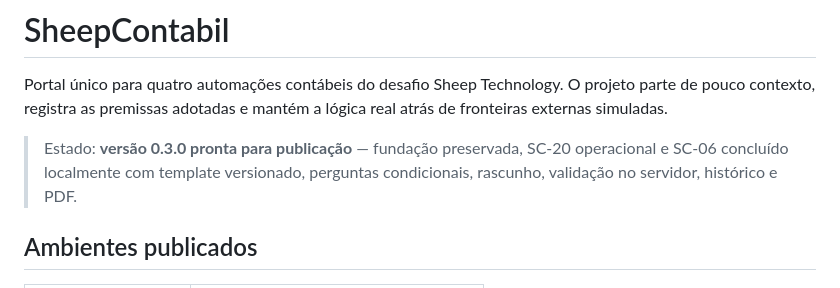
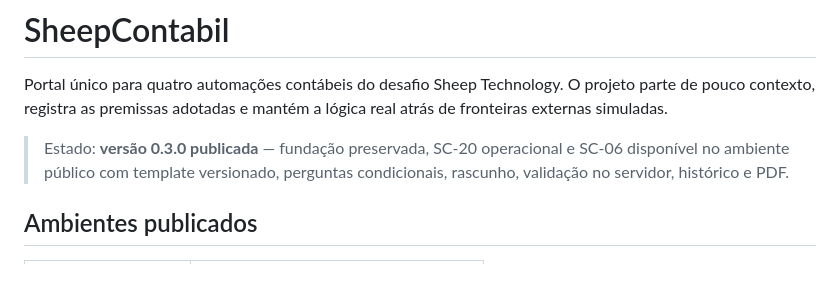
Before and after one commit to Guilherme-Justo/SheepContabil, a Markdown page: README.md, the part around the change. Rendered like a GitHub page.

```diff
--- a/README.md
+++ b/README.md
@@ -2,7 +2,7 @@
 
 Portal único para quatro automações contábeis do desafio Sheep Technology. O projeto parte de pouco contexto, registra as premissas adotadas e mantém a lógica real atrás de fronteiras externas simuladas.
 
-> Estado: **versão 0.3.0 pronta para publicação** — fundação preservada, SC-20 operacional e SC-06 concluído localmente com template versionado, perguntas condicionais, rascunho, validação no servidor, histórico e PDF.
+> Estado: **versão 0.3.0 publicada** — fundação preservada, SC-20 operacional e SC-06 disponível no ambiente público com template versionado, perguntas condicionais, rascunho, validação no servidor, histórico e PDF.
 
 ## Ambientes publicados
 
```
Also changed, not shown: docs/day-3.md (+17 -4 lines).
